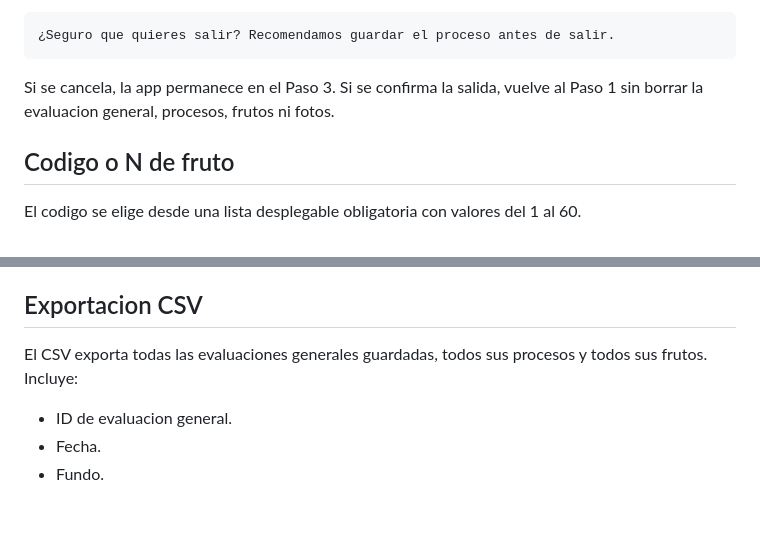
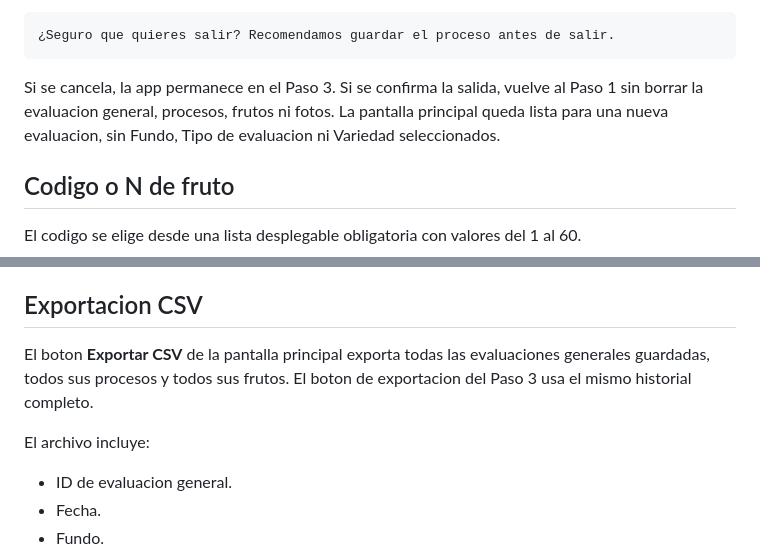
Before and after one commit to LuisP2809/app-lenticelosis, a Markdown page: README.md, 2 parts joined by grey strips. Rendered like a GitHub page; blank space fills up the shorter version.

````diff
--- a/README.md
+++ b/README.md
@@ -107,7 +113,7 @@ El boton **Volver** muestra la advertencia:
 ¿Seguro que quieres salir? Recomendamos guardar el proceso antes de salir.
 ```
 
-Si se cancela, la app permanece en el Paso 3. Si se confirma la salida, vuelve al Paso 1 sin borrar la evaluacion general, procesos, frutos ni fotos.
+Si se cancela, la app permanece en el Paso 3. Si se confirma la salida, vuelve al Paso 1 sin borrar la evaluacion general, procesos, frutos ni fotos. La pantalla principal queda lista para una nueva evaluacion, sin Fundo, Tipo de evaluacion ni Variedad seleccionados.
 
 ## Codigo o N de fruto
 
@@ -237,7 +271,9 @@ Las fotos se guardan localmente en IndexedDB.
 
 ## Exportacion CSV
 
-El CSV exporta todas las evaluaciones generales guardadas, todos sus procesos y todos sus frutos. Incluye:
+El boton **Exportar CSV** de la pantalla principal exporta todas las evaluaciones generales guardadas, todos sus procesos y todos sus frutos. El boton de exportacion del Paso 3 usa el mismo historial completo.
+
+El archivo incluye:
 
 - ID de evaluacion general.
 - Fecha.
````
Also changed, not shown: other parts of README.md (+35 -1 lines).
